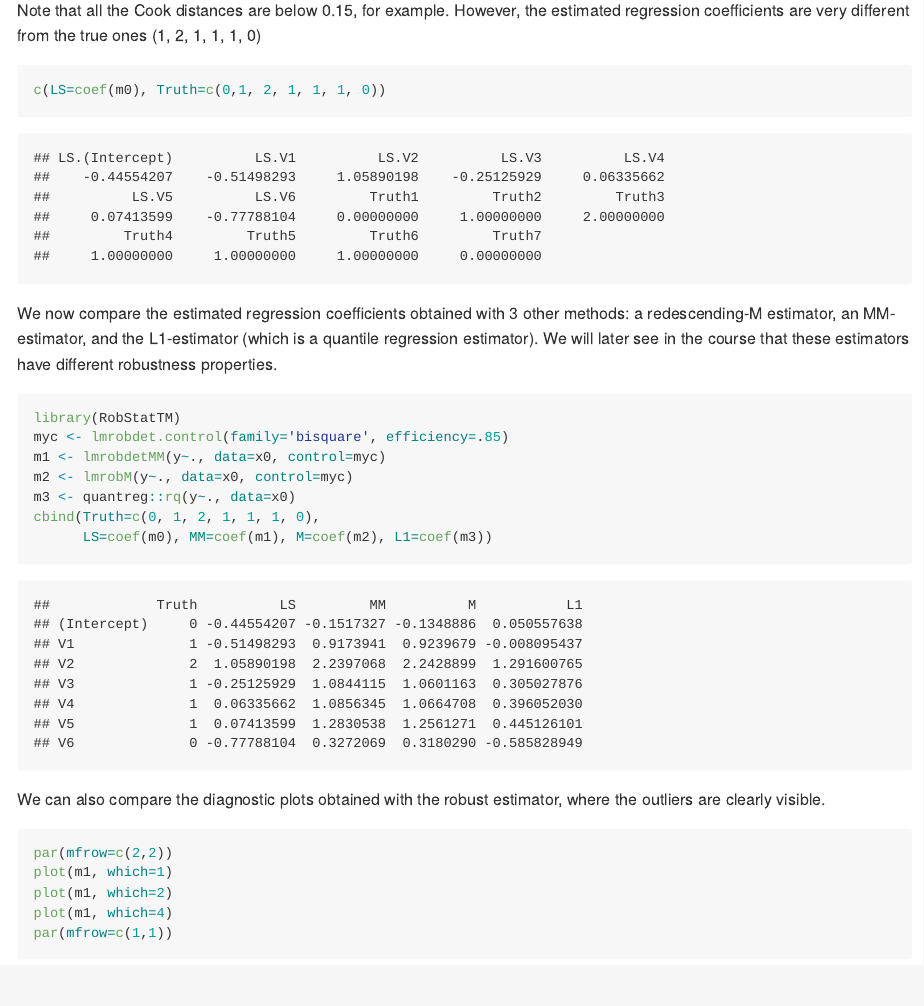
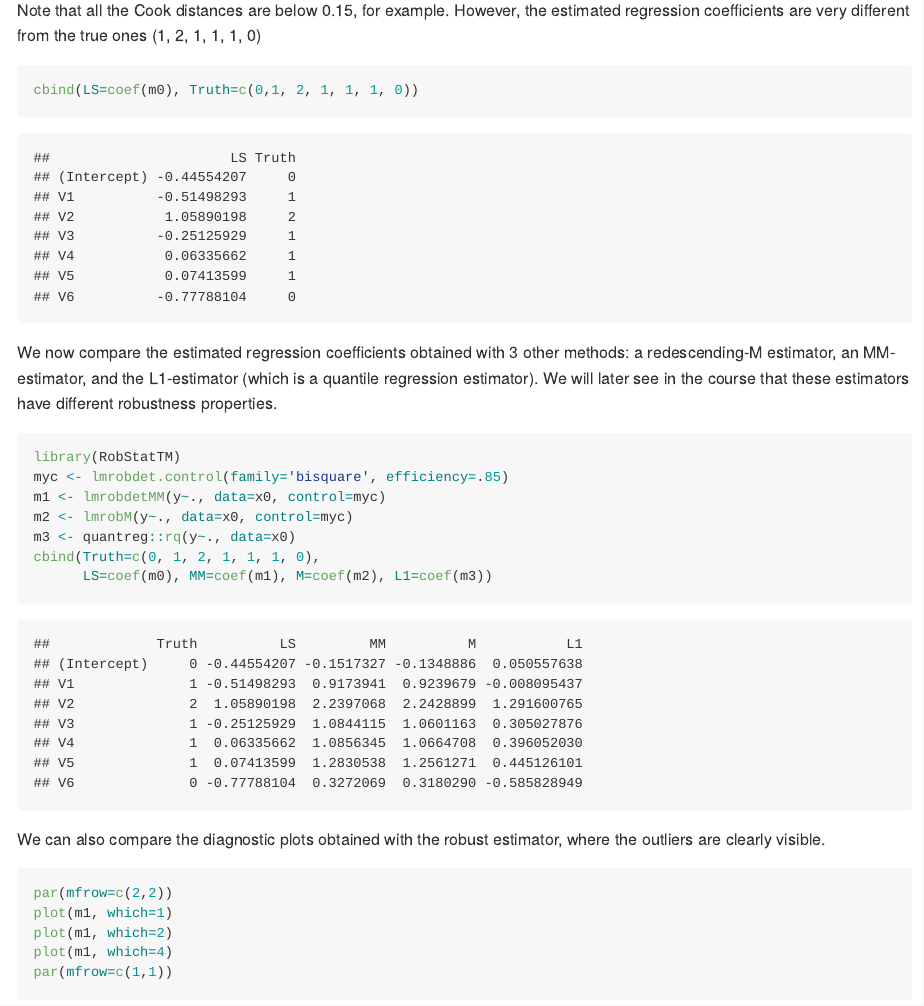
Before and after one commit to msalibian/STAT547O, an R Markdown document (Lecture1.Rmd): the page in a window 1100 px wide, from 2920 px down. The pictures show the output file Lecture1.md that the author committed with the source, drawn offline in the style of GitHub.

Commit message:
style, style, style

````diff
--- a/Lecture1.Rmd
+++ b/Lecture1.Rmd
@@ -188,7 +188,7 @@ However, the estimated regression coefficients are
 very different from the true ones
 (1, 2, 1, 1, 1, 0)
 ```{r lscoef}
-c(LS=coef(m0), Truth=c(0,1, 2, 1, 1, 1, 0))
+cbind(LS=coef(m0), Truth=c(0,1, 2, 1, 1, 1, 0))
 ```
 We now compare the estimated regression
 coefficients obtained with 3 other methods:
````
Also changed, not shown: Lecture1.md.
